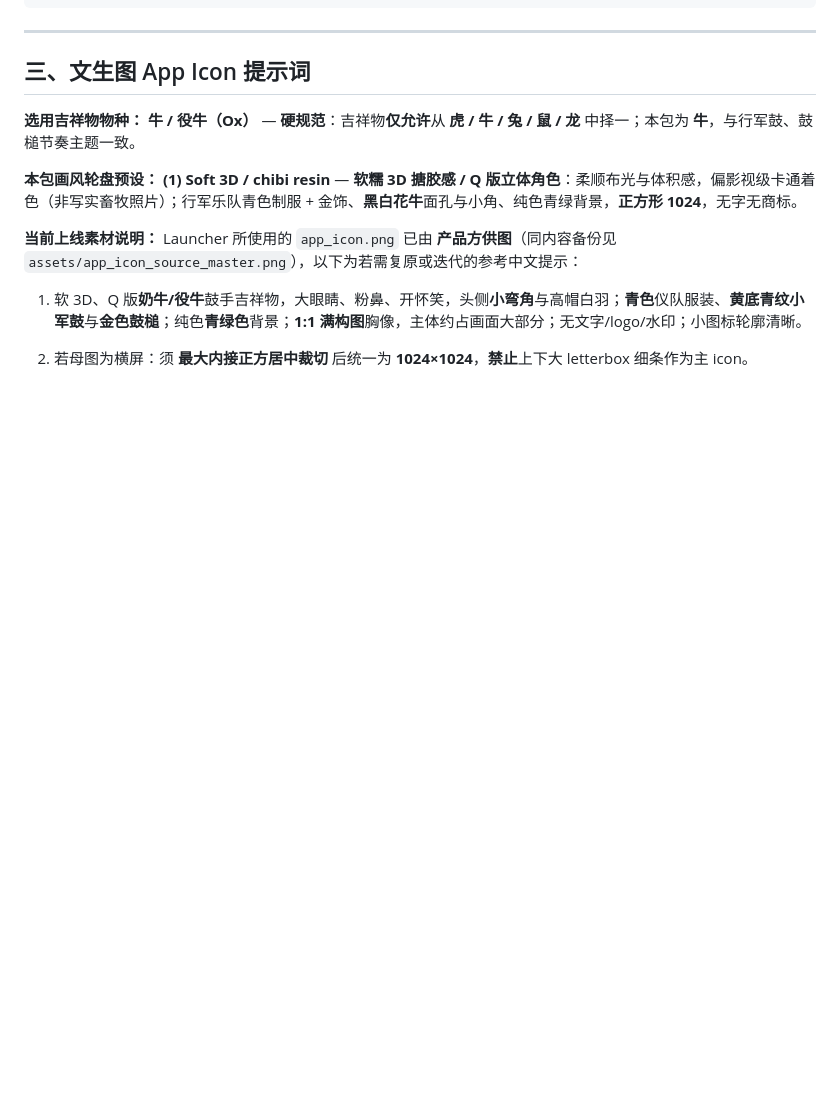
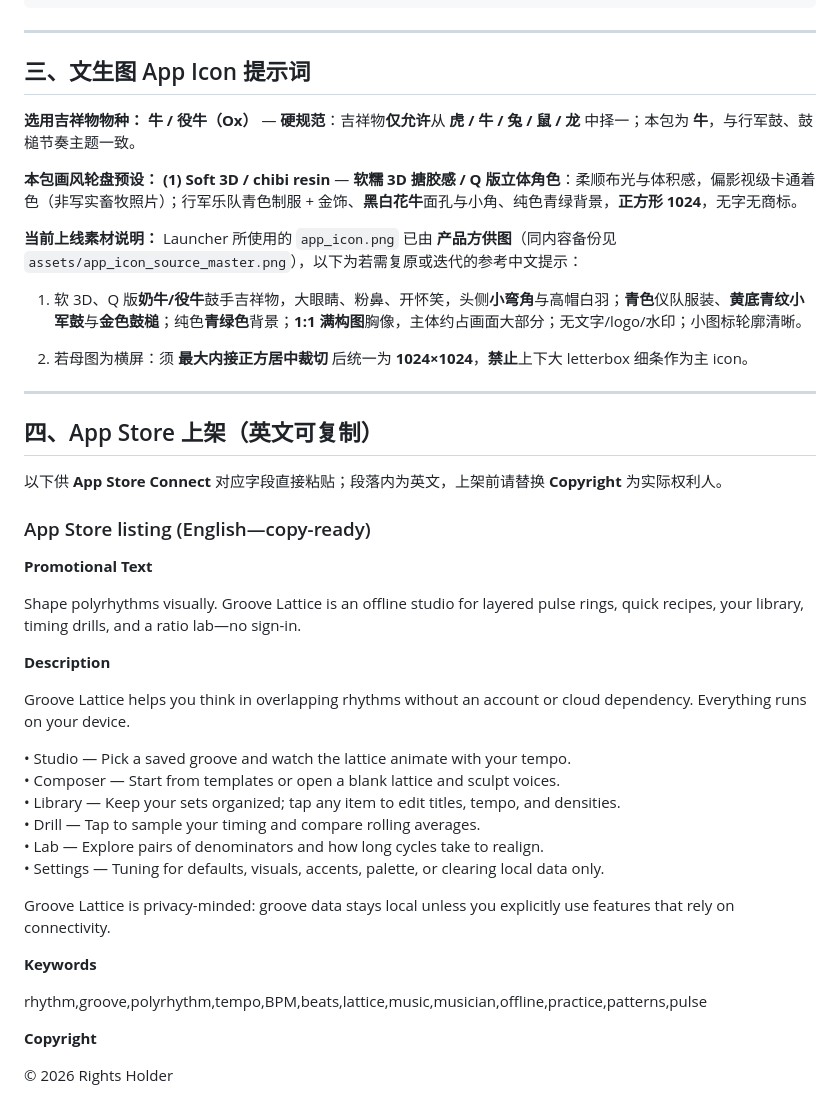
Before and after one commit to zzzznick/dummy-ios, a Markdown page: apps/groove_lattice/马甲包复核说明.md, the part around the change. Rendered like a GitHub page; blank space fills up the shorter version.

Commit message:
feat: upd

```diff
--- a/apps/groove_lattice/马甲包复核说明.md
+++ b/apps/groove_lattice/马甲包复核说明.md
@@ -74,3 +74,36 @@ MockAPI 等资源上**首条对象**的字段名需与下方随机 key 一致（
 1. 软 3D、Q 版**奶牛/役牛**鼓手吉祥物，大眼睛、粉鼻、开怀笑，头侧**小弯角**与高帽白羽；**青色**仪队服装、**黄底青纹小军鼓**与**金色鼓槌**；纯色**青绿色**背景；**1:1 满构图**胸像，主体约占画面大部分；无文字/logo/水印；小图标轮廓清晰。
 
 2. 若母图为横屏：须 **最大内接正方居中裁切** 后统一为 **1024×1024**，**禁止**上下大 letterbox 细条作为主 icon。
+
+---
+
+## 四、App Store 上架（英文可复制）
+
+以下供 **App Store Connect** 对应字段直接粘贴；段落内为英文，上架前请替换 **Copyright** 为实际权利人。
+
+### App Store listing (English—copy-ready)
+
+**Promotional Text**
+
+Shape polyrhythms visually. Groove Lattice is an offline studio for layered pulse rings, quick recipes, your library, timing drills, and a ratio lab—no sign-in.
+
+**Description**
+
+Groove Lattice helps you think in overlapping rhythms without an account or cloud dependency. Everything runs on your device.
+
+• Studio — Pick a saved groove and watch the lattice animate with your tempo.
+• Composer — Start from templates or open a blank lattice and sculpt voices.
+• Library — Keep your sets organized; tap any item to edit titles, tempo, and densities.
+• Drill — Tap to sample your timing and compare rolling averages.
+• Lab — Explore pairs of denominators and how long cycles take to realign.
+• Settings — Tuning for defaults, visuals, accents, palette, or clearing local data only.
+
+Groove Lattice is privacy-minded: groove data stays local unless you explicitly use features that rely on connectivity.
+
+**Keywords**
+
+rhythm,groove,polyrhythm,tempo,BPM,beats,lattice,music,musician,offline,practice,patterns,pulse
+
+**Copyright**
+
+© 2026 Rights Holder
```
Also changed, not shown: 1 other file.
